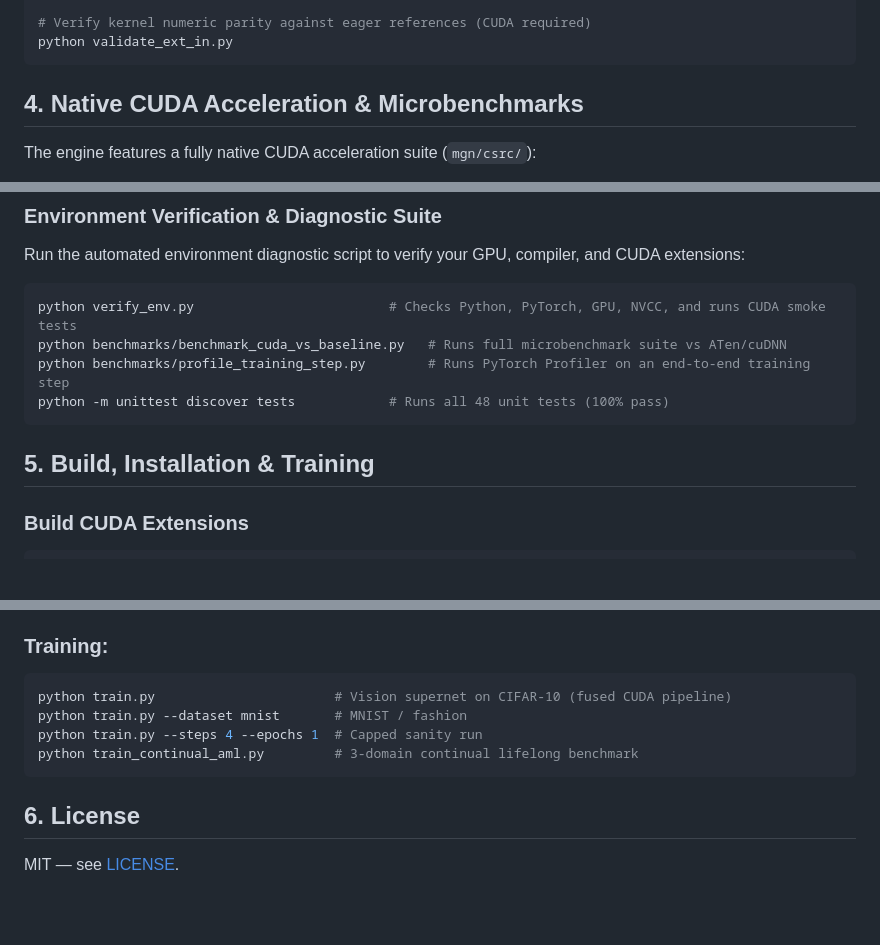
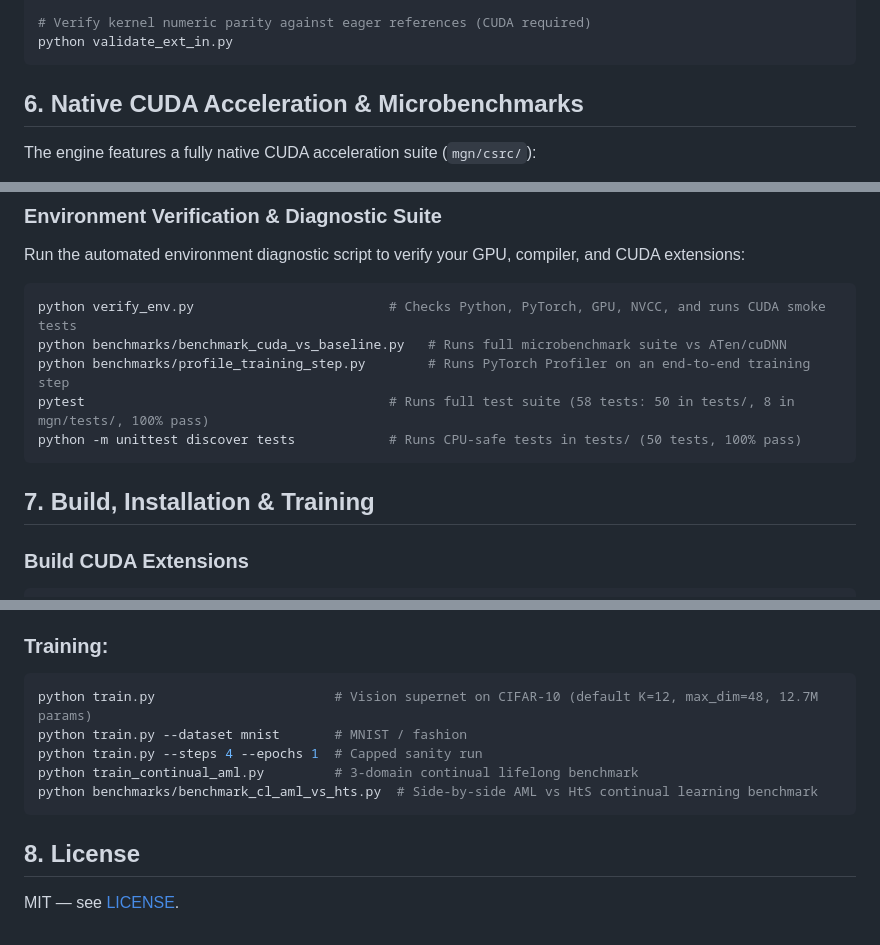
Before and after one commit to AustraliaSilver/AML, a Markdown page: README.md, 3 parts joined by grey strips. Drawn GitHub-style; blank space fills up the shorter version.

````diff
--- a/README.md
+++ b/README.md
@@ -197,7 +218,7 @@ python build_ext.py          # builds both _C and _Cin into mgn/accel/
 python validate_ext_in.py
 ```
 
-## 4. Native CUDA Acceleration & Microbenchmarks
+## 6. Native CUDA Acceleration & Microbenchmarks
 
 The engine features a fully native CUDA acceleration suite (`mgn/csrc/`):
 - **Direct Dynamic Conv2D (BF16 & FP32)**: Per-sample dynamic weights ($B \times C_{out} \times C_{in} \times 3 \times 3$) without intermediate `im2col` tensor bloat, unrolled $3 \times 3$ direct convolutions with native input, weight, and bias backward kernels.
@@ -224,10 +245,11 @@ Run the automated environment diagnostic script to verify your GPU, compiler, an
 python verify_env.py                         # Checks Python, PyTorch, GPU, NVCC, and runs CUDA smoke tests
 python benchmarks/benchmark_cuda_vs_baseline.py   # Runs full microbenchmark suite vs ATen/cuDNN
 python benchmarks/profile_training_step.py        # Runs PyTorch Profiler on an end-to-end training step
-python -m unittest discover tests            # Runs all 48 unit tests (100% pass)
+pytest                                       # Runs full test suite (58 tests: 50 in tests/, 8 in mgn/tests/, 100% pass)
+python -m unittest discover tests            # Runs CPU-safe tests in tests/ (50 tests, 100% pass)
 ```
 
-## 5. Build, Installation & Training
+## 7. Build, Installation & Training
 
 ### Build CUDA Extensions
 ```bash
@@ -245,12 +267,13 @@ python build_ext.py
 ### Training:
 
 ```bash
-python train.py                       # Vision supernet on CIFAR-10 (fused CUDA pipeline)
+python train.py                       # Vision supernet on CIFAR-10 (default K=12, max_dim=48, 12.7M params)
 python train.py --dataset mnist       # MNIST / fashion
 python train.py --steps 4 --epochs 1  # Capped sanity run
 python train_continual_aml.py         # 3-domain continual lifelong benchmark
+python benchmarks/benchmark_cl_aml_vs_hts.py  # Side-by-side AML vs HtS continual learning benchmark
 ```
 
-## 6. License
+## 8. License
 
 MIT — see [LICENSE](LICENSE).
````
Also changed, not shown: other parts of README.md (+28 -7 lines).
